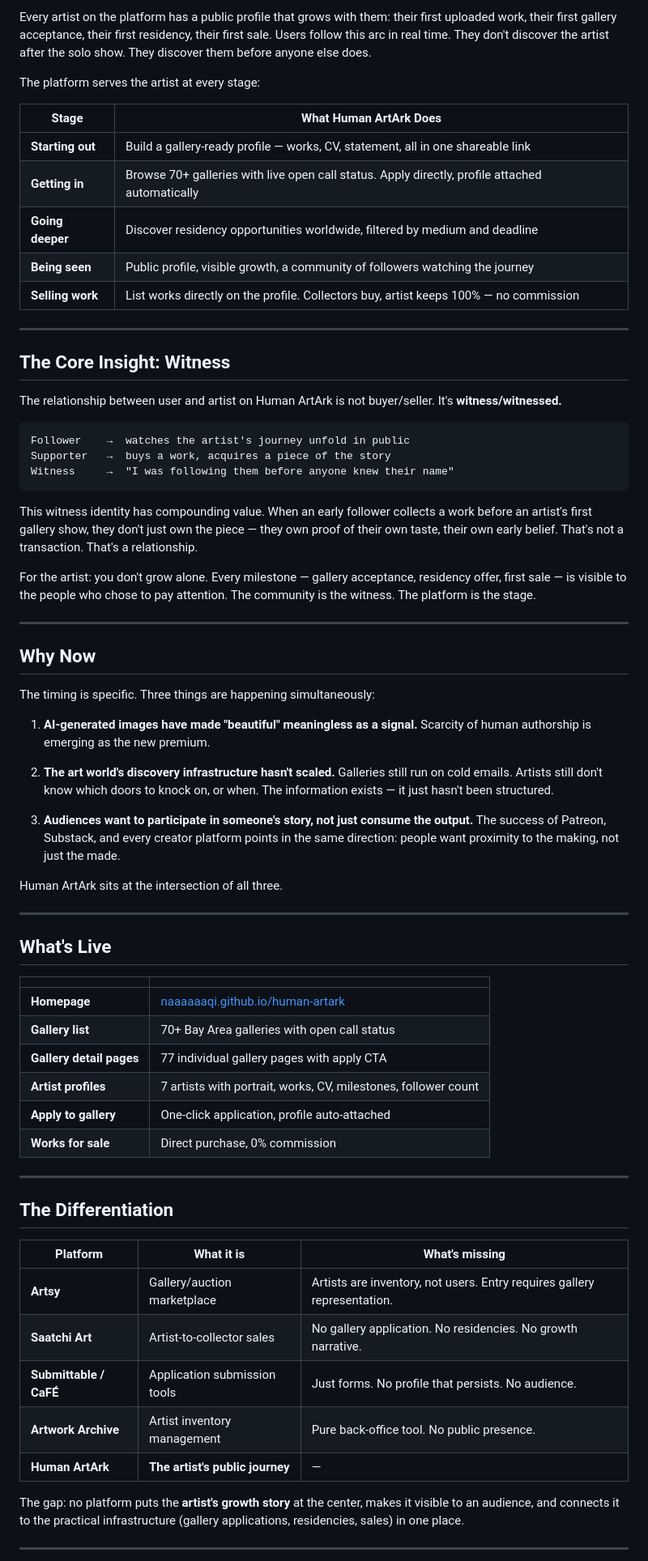
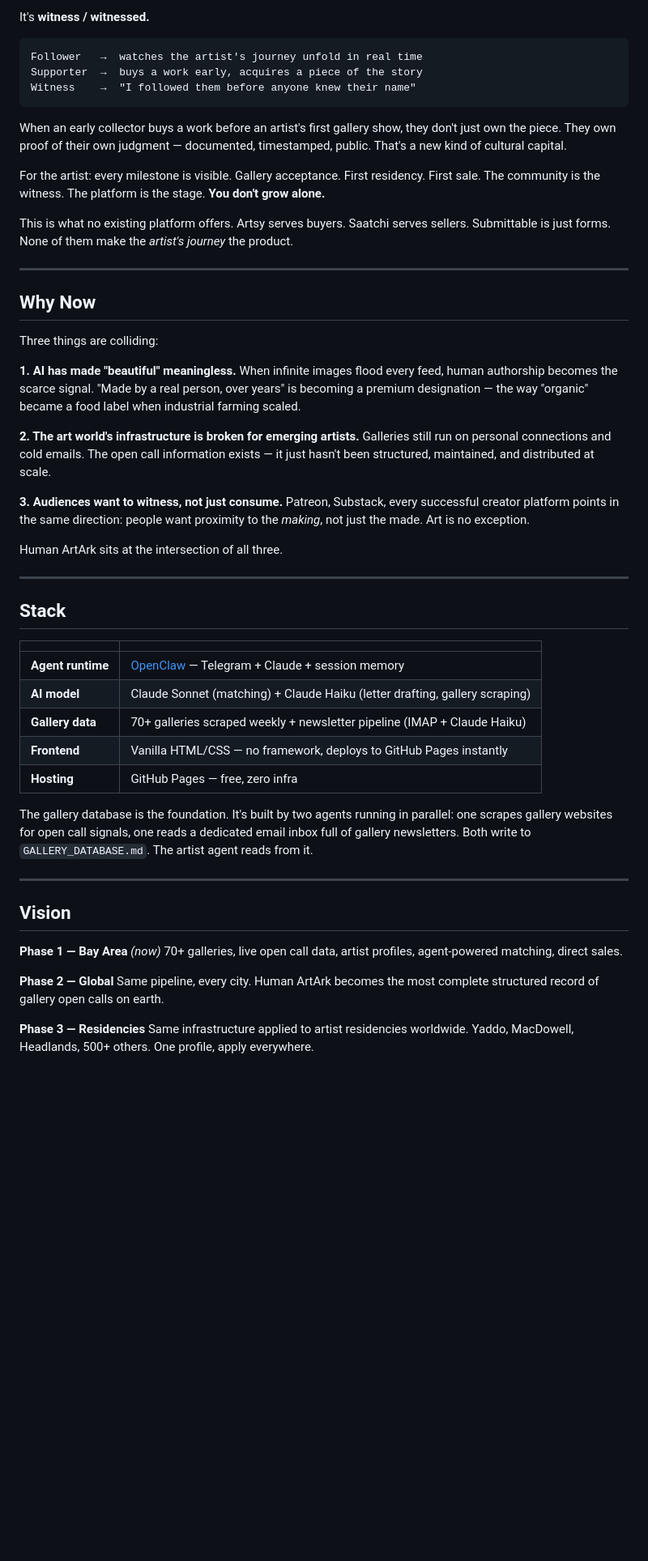
Before and after one commit to NaaaaaaQi/human-artark, a Markdown page: README.md, the part around one of its changes. Shown at 81% size. GitHub-like rendering; blank space fills up the shorter version.

````diff
--- a/README.md
+++ b/README.md
@@ -71,71 +90,55 @@ It's the place where an artist becomes an artist — **in front of witnesses.**
-Every artist on the platform has a public profile that grows with them: their first uploaded work, their first gallery acceptance, their first residency, their first sale. Users follow this arc in real time. They don't discover the artist after the solo show. They discover them before anyone else does.
-
-The platform serves the artist at every stage:
-
-| Stage | What Human ArtArk Does |
-|-------|------------------------|
-| **Starting out** | Build a gallery-ready profile — works, CV, statement, all in one shareable link |
-| **Getting in** | Browse 70+ galleries with live open call status. Apply directly, profile attached automatically |
-| **Going deeper** | Discover residency opportunities worldwide, filtered by medium and deadline |
-| **Being seen** | Public profile, visible growth, a community of followers watching the journey |
-| **Selling work** | List works directly on the profile. Collectors buy, artist keeps 100% — no commission |
-
----
-
-## The Core Insight: Witness
-
-The relationship between user and artist on Human ArtArk is not buyer/seller. It's **witness/witnessed.**
+It's **witness / witnessed.**
 
 ```
-Follower    →  watches the artist's journey unfold in public
-Supporter   →  buys a work, acquires a piece of the story
-Witness     →  "I was following them before anyone knew their name"
+Follower   →  watches the artist's journey unfold in real time
+Supporter  →  buys a work early, acquires a piece of the story
+Witness    →  "I followed them before anyone knew their name"
 ```
 
-This witness identity has compounding value. When an early follower collects a work before an artist's first gallery show, they don't just own the piece — they own proof of their own taste, their own early belief. That's not a transaction. That's a relationship.
+When an early collector buys a work before an artist's first gallery show, they don't just own the piece. They own proof of their own judgment — documented, timestamped, public. That's a new kind of cultural capital.
 
-For the artist: you don't grow alone. Every milestone — gallery acceptance, residency offer, first sale — is visible to the people who chose to pay attention. The community is the witness. The platform is the stage.
+For the artist: every milestone is visible. Gallery acceptance. First residency. First sale. The community is the witness. The platform is the stage. **You don't grow alone.**
+
+This is what no existing platform offers. Artsy serves buyers. Saatchi serves sellers. Submittable is just forms. None of them make the *artist's journey* the product.
 
 ---
 
 ## Why Now
 
-The timing is specific. Three things are happening simultaneously:
+Three things are colliding:
 
-1. **AI-generated images have made "beautiful" meaningless as a signal.** Scarcity of human authorship is emerging as the new premium.
+**1. AI has made "beautiful" meaningless.** When infinite images flood every feed, human authorship becomes the scarce signal. "Made by a real person, over years" is becoming a premium designation — the way "organic" became a food label when industrial farming scaled.
 
-2. **The art world's discovery infrastructure hasn't scaled.** Galleries still run on cold emails. Artists still don't know which doors to knock on, or when. The information exists — it just hasn't been structured.
+**2. The art world's infrastructure is broken for emerging artists.** Galleries still run on personal connections and cold emails. The open call information exists — it just hasn't been structured, maintained, and distributed at scale.
 
-3. **Audiences want to participate in someone's story, not just consume the output.** The success of Patreon, Substack, and every creator platform points in the same direction: people want proximity to the making, not just the made.
+**3. Audiences want to witness, not just consume.** Patreon, Substack, every successful creator platform points in the same direction: people want proximity to the *making*, not just the made. Art is no exception.
 
 Human ArtArk sits at the intersection of all three.
 
 ---
 
-## What's Live
+## Stack
 
 | | |
 |---|---|
-| **Homepage** | [naaaaaaqi.github.io/human-artark](https://naaaaaaqi.github.io/human-artark/) |
-| **Gallery list** | 70+ Bay Area galleries with open call status |
-| **Gallery detail pages** | 77 individual gallery pages with apply CTA |
-| **Artist profiles** | 7 artists with portrait, works, CV, milestones, follower count |
-| **Apply to gallery** | One-click application, profile auto-attached |
-| **Works for sale** | Direct purchase, 0% commission |
+| **Agent runtime** | [OpenClaw](https://github.com/openclaw/openclaw) — Telegram + Claude + session memory |
+| **AI model** | Claude Sonnet (matching) + Claude Haiku (letter drafting, gallery scraping) |
+| **Gallery data** | 70+ galleries scraped weekly + newsletter pipeline (IMAP + Claude Haiku) |
+| **Frontend** | Vanilla HTML/CSS — no framework, deploys to GitHub Pages instantly |
+| **Hosting** | GitHub Pages — free, zero infra |
+
+The gallery database is the foundation. It's built by two agents running in parallel: one scrapes gallery websites for open call signals, one reads a dedicated email inbox full of gallery newsletters. Both write to `GALLERY_DATABASE.md`. The artist agent reads from it.
 
 ---
 
-## The Differentiation
+## Vision
 
-| Platform | What it is | What's missing |
-|----------|-----------|----------------|
-| **Artsy** | Gallery/auction marketplace | Artists are inventory, not users. Entry requires gallery representation. |
-| **Saatchi Art** | Artist-to-collector sales | No gallery application. No residencies. No growth narrative. |
-| **Submittable / CaFÉ** | Application submission tools | Just forms. No profile that persists. No audience. |
-| **Artwork Archive** | Artist inventory management | Pure back-office tool. No public presence. |
-| **Human ArtArk** | **The artist's public journey** | — |
+**Phase 1 — Bay Area** *(now)*
+70+ galleries, live open call data, artist profiles, agent-powered matching, direct sales.
 
-The gap: no platform puts the **artist's growth story** at the center, makes it visible to an audience, and connects it to the practical infrastructure (gallery applications, residencies, sales) in one place.
+**Phase 2 — Global**
+Same pipeline, every city. Human ArtArk becomes the most complete structured record of gallery open calls on earth.
 
----
+**Phase 3 — Residencies**
+Same infrastructure applied to artist residencies worldwide. Yaddo, MacDowell, Headlands, 500+ others. One profile, apply everywhere.
 
````
Also changed, not shown: other parts of README.md (+74 -67 lines).
